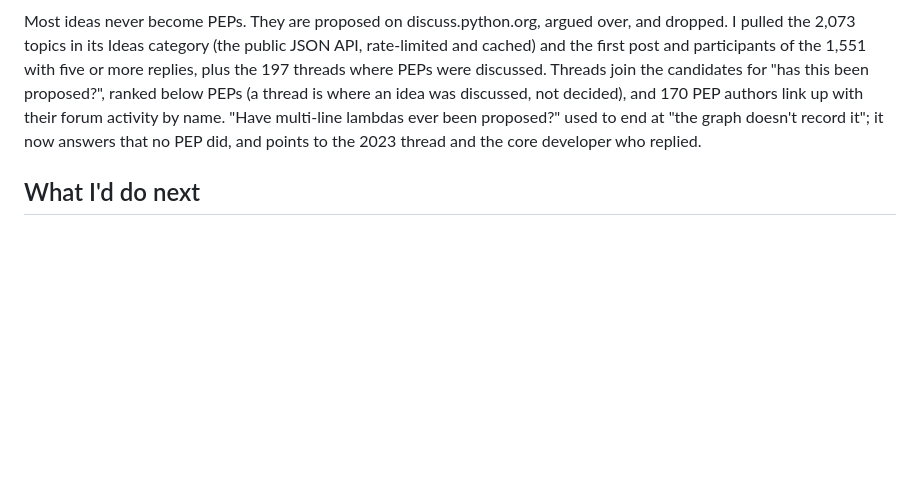
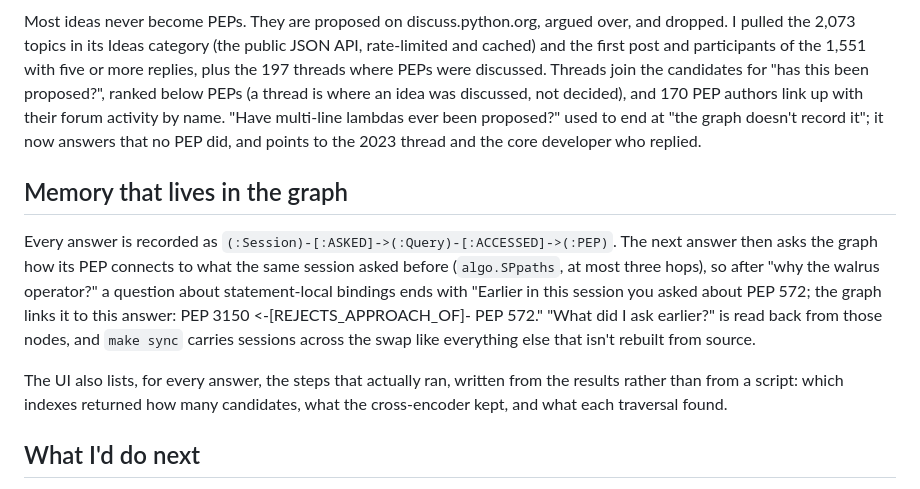
Before and after one commit to ANMOLGUPTA-24/lineage-agent, a Markdown page: docs/BLOG.md, the part around the change. GitHub-like rendering; blank space fills up the shorter version.

Commit message:
Blog: memory-in-the-graph and steps sections

```diff
--- a/docs/BLOG.md
+++ b/docs/BLOG.md
@@ -161,6 +161,19 @@ is where an idea was discussed, not decided), and 170 PEP authors link up with t
 by name. "Have multi-line lambdas ever been proposed?" used to end at "the graph doesn't record it";
 it now answers that no PEP did, and points to the 2023 thread and the core developer who replied.
 
+## Memory that lives in the graph
+
+Every answer is recorded as `(:Session)-[:ASKED]->(:Query)-[:ACCESSED]->(:PEP)`. The next answer then
+asks the graph how its PEP connects to what the same session asked before (`algo.SPpaths`, at most three
+hops), so after "why the walrus operator?" a question about statement-local bindings ends with "Earlier in
+this session you asked about PEP 572; the graph links it to this answer: PEP 3150 <-[REJECTS_APPROACH_OF]-
+PEP 572." "What did I ask earlier?" is read back from those nodes, and `make sync` carries sessions
+across the swap like everything else that isn't rebuilt from source.
+
+The UI also lists, for every answer, the steps that actually ran, written from the results rather than
+from a script: which indexes returned how many candidates, what the cross-encoder kept, and what each
+traversal found.
+
 ## What I'd do next
 
 - Calibrate the "same idea" cutoff on a larger labelled set, where the held-out misses were
```
